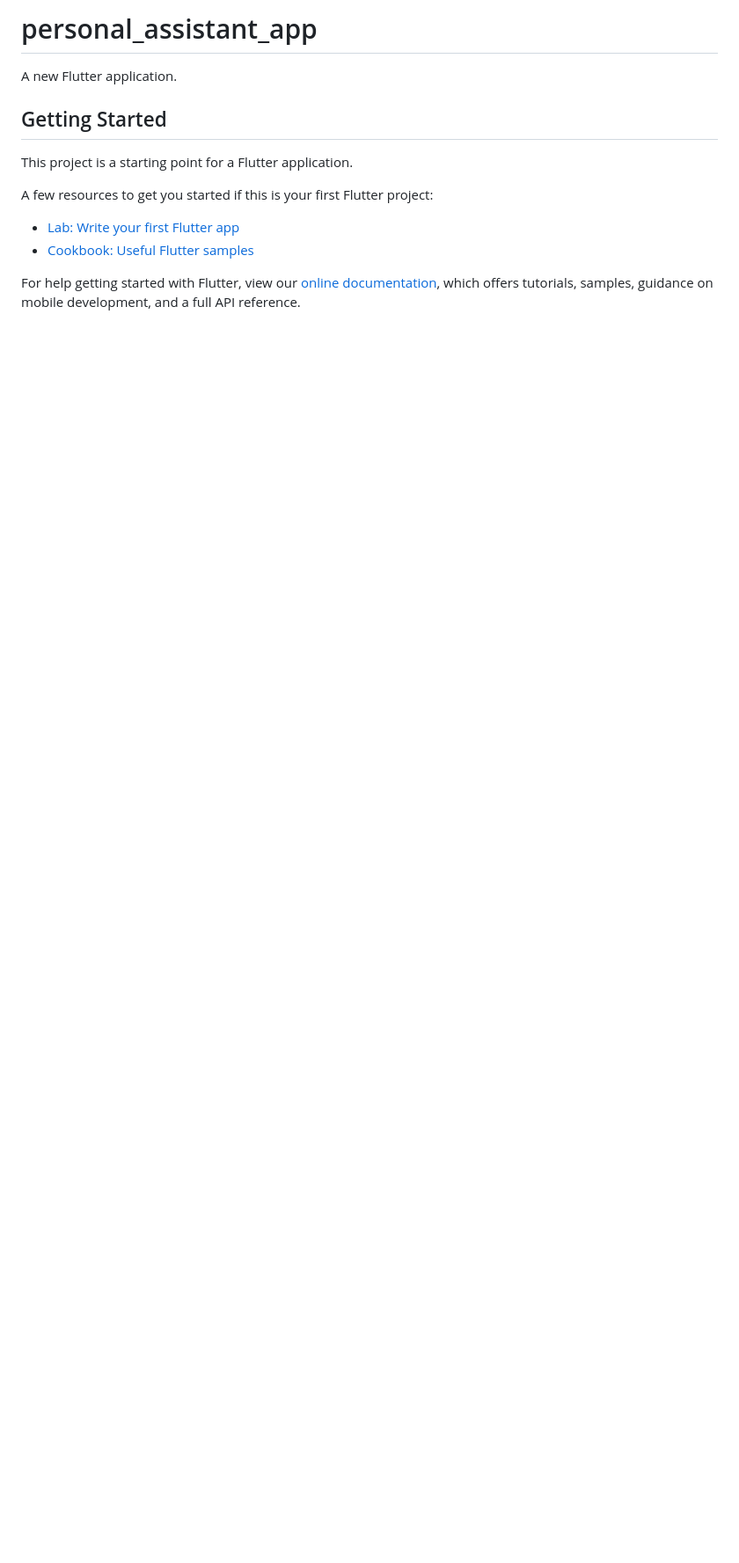
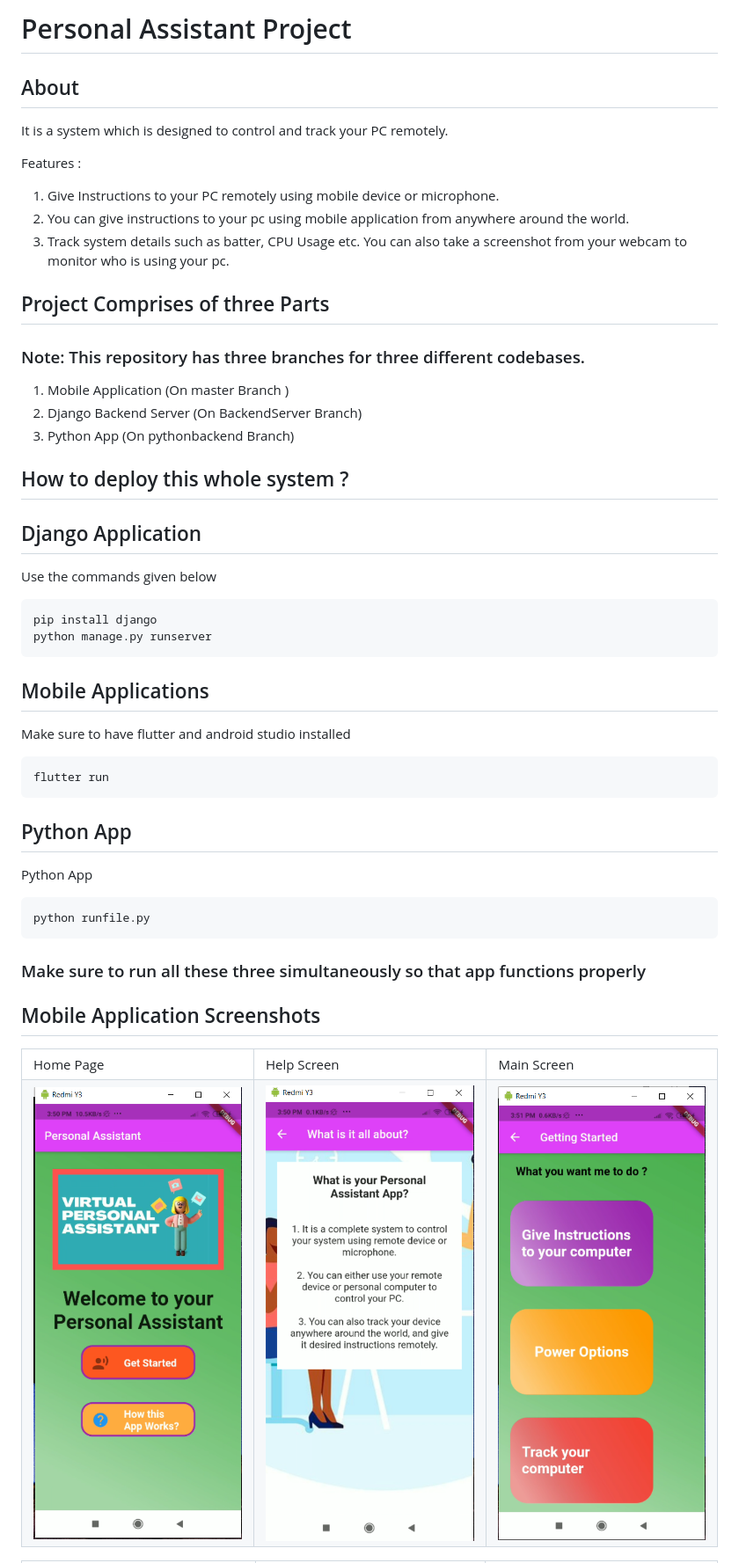
Before and after one commit to dragonman164/Personal-Assistant-App, a Markdown page: README.md, the part around the change printed below. Shown: that part at 88% size. Rendered like a GitHub page; pictures changed too: Images/1.PNG (added), Images/2.PNG (added), Images/3.PNG (added); blank space fills up the shorter version.

```diff
--- a/README.md
+++ b/README.md
@@ -1,16 +1,66 @@
-# personal_assistant_app
+# Personal Assistant Project
 
-A new Flutter application.
 
-## Getting Started
+## About
 
-This project is a starting point for a Flutter application.
+It is a system which is designed to control and track your PC remotely.
 
-A few resources to get you started if this is your first Flutter project:
+Features :
+1. Give Instructions to your PC remotely using mobile device or microphone.
+2.  You can give instructions to your pc using mobile application from anywhere around the world.
+3. Track system details such as batter, CPU Usage etc. You can also take a screenshot from your webcam to monitor who is using your pc.
 
-- [Lab: Write your first Flutter app](https://flutter.dev/docs/get-started/codelab)
-- [Cookbook: Useful Flutter samples](https://flutter.dev/docs/cookbook)
 
-For help getting started with Flutter, view our
-[online documentation](https://flutter.dev/docs), which offers tutorials,
-samples, guidance on mobile development, and a full API reference.
+## Project Comprises of three Parts
+### Note: This repository has three branches for three different codebases.
+1. Mobile Application (On master Branch )
+2. Django Backend Server (On BackendServer Branch)
+3. Python App (On pythonbackend Branch)
+
+
+
+
+## How to deploy this whole system ?
+
+## Django Application
+Use the commands given below
+
+~~~
+pip install django
+python manage.py runserver
+~~~
+
+
+## Mobile Applications
+Make sure to have flutter and android studio installed
+~~~
+flutter run
+~~~
+
+## Python App
+Python App
+~~~
+python runfile.py
+~~~
+
+
+### Make sure to run all these three simultaneously so that app functions properly
+
+## Mobile Application Screenshots
+
+
+
+<table>
+  <tr>
+    <td>Home Page</td>
+     <td>Help Screen</td>
+     <td>Main Screen</td>
+  </tr>
+  <tr>
+    <td><img src="Images/1.PNG" width=270 height=480></td>
+    <td><img src="Images/2.PNG" width=270 height=480></td>
+    <td><img src="Images/3.PNG" width=270 height=480></td>
+  </tr>
+ </table>
+
+
```
Also changed, not shown: other parts of README.md (+31 -0 lines), Images/4.PNG (added), Images/5.PNG (added), Images/6.PNG (added).
